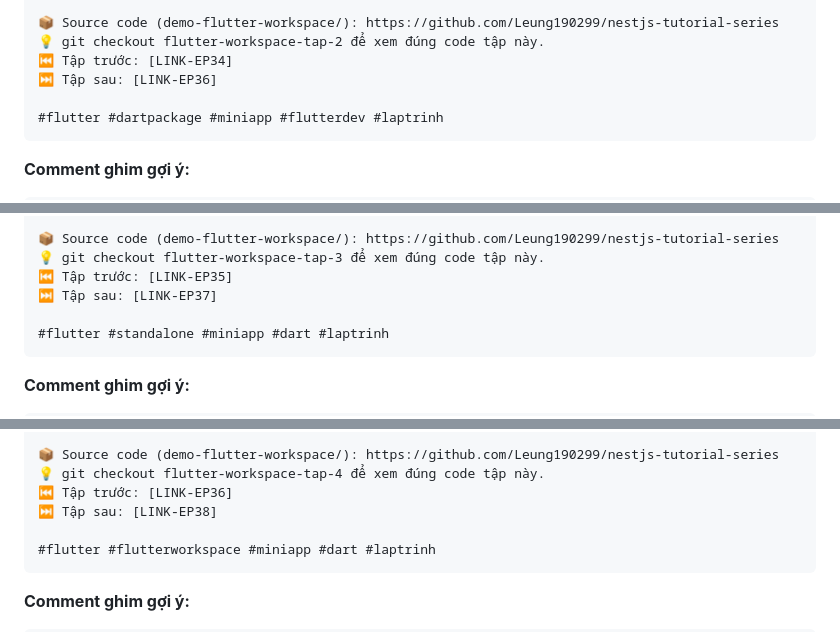
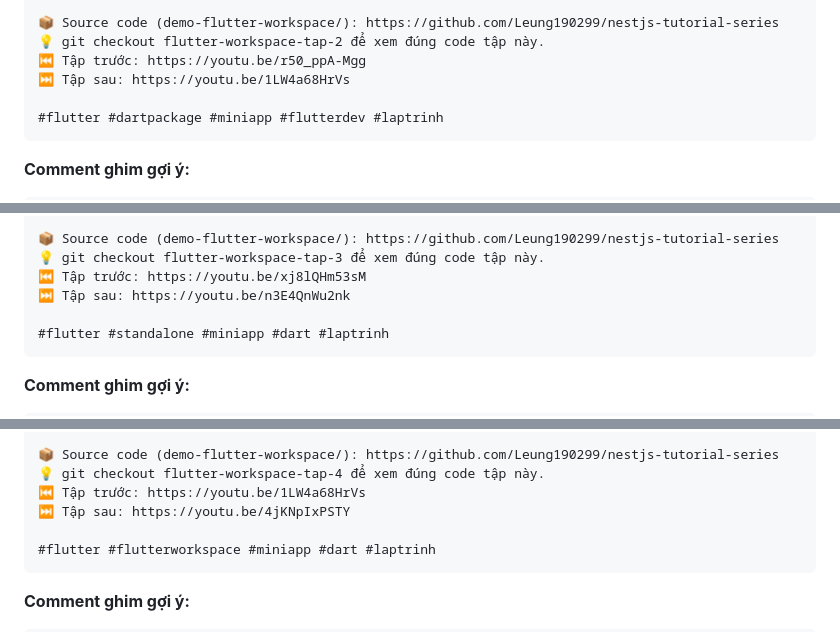
Before and after one commit to Leung190299/nestjs-tutorial-series, a Markdown page: docs/seo-youtube.md, 3 parts joined by grey strips. Rendered like a GitHub page.

Commit message:
docs: điền link YouTube thật cho 5 tập Flutter thuần + playlist
Co-Authored-By: Claude Fable 5 <noreply@anthropic.com>

````diff
--- a/docs/seo-youtube.md
+++ b/docs/seo-youtube.md
@@ -1267,8 +1269,8 @@ Cú pháp ĐINH của tập: gắn vào app chủ chỉ cần dep mini_news: any
 
 📦 Source code (demo-flutter-workspace/): https://github.com/Leung190299/nestjs-tutorial-series
 💡 git checkout flutter-workspace-tap-2 để xem đúng code tập này.
-⏮️ Tập trước: [LINK-EP34]
-⏭️ Tập sau: [LINK-EP36]
+⏮️ Tập trước: https://youtu.be/r50_ppA-Mgg
+⏭️ Tập sau: https://youtu.be/1LW4a68HrVs
 
 #flutter #dartpackage #miniapp #flutterdev #laptrinh
 ```
@@ -1308,8 +1310,8 @@ So 1 nhịp với series React Native: giống hệt triết lý food-standalone
 
 📦 Source code (demo-flutter-workspace/): https://github.com/Leung190299/nestjs-tutorial-series
 💡 git checkout flutter-workspace-tap-3 để xem đúng code tập này.
-⏮️ Tập trước: [LINK-EP35]
-⏭️ Tập sau: [LINK-EP37]
+⏮️ Tập trước: https://youtu.be/xj8lQHm53sM
+⏭️ Tập sau: https://youtu.be/n3E4QnWu2nk
 
 #flutter #standalone #miniapp #dart #laptrinh
 ```
@@ -1349,8 +1351,8 @@ Bước 1: packages/mini_topup — pubspec.yaml y hệt mini_news, chỉ đổi
 
 📦 Source code (demo-flutter-workspace/): https://github.com/Leung190299/nestjs-tutorial-series
 💡 git checkout flutter-workspace-tap-4 để xem đúng code tập này.
-⏮️ Tập trước: [LINK-EP36]
-⏭️ Tập sau: [LINK-EP38]
+⏮️ Tập trước: https://youtu.be/1LW4a68HrVs
+⏭️ Tập sau: https://youtu.be/4jKNpIxPSTY
 
 #flutter #flutterworkspace #miniapp #dart #laptrinh
 ```
````
Also changed, not shown: other parts of docs/seo-youtube.md (+4 -2 lines).
